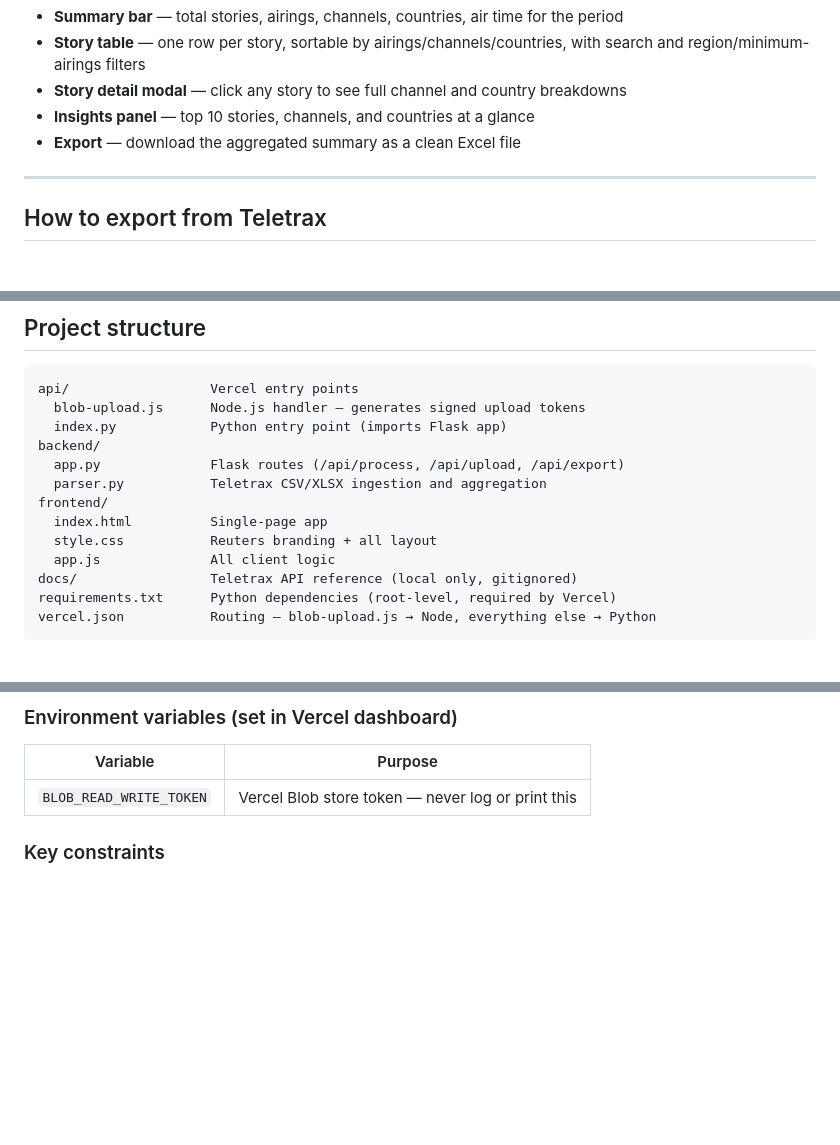
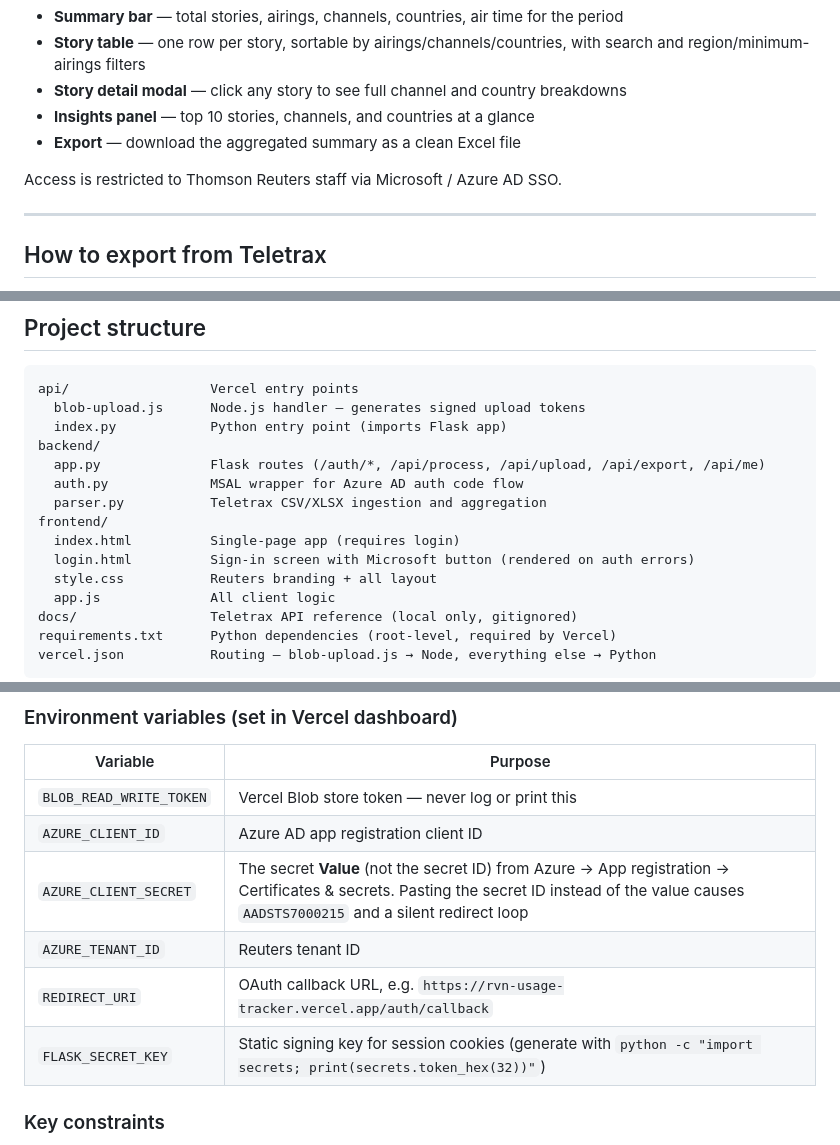
Before and after one commit to cooperinveen/rvn-usage-analyser, a Markdown page: README.md, 3 parts joined by grey strips. Rendered like a GitHub page; blank space fills up the shorter version.

```diff
--- a/README.md
+++ b/README.md
@@ -17,6 +17,8 @@ Upload a `.csv` or `.xlsx` export → get:
 - **Story detail modal** — click any story to see full channel and country breakdowns
 - **Insights panel** — top 10 stories, channels, and countries at a glance
 - **Export** — download the aggregated summary as a clean Excel file
+
+Access is restricted to Thomson Reuters staff via Microsoft / Azure AD SSO.
 
 ---
 
@@ -70,10 +72,12 @@ api/                  Vercel entry points
   blob-upload.js      Node.js handler — generates signed upload tokens
   index.py            Python entry point (imports Flask app)
 backend/
-  app.py              Flask routes (/api/process, /api/upload, /api/export)
+  app.py              Flask routes (/auth/*, /api/process, /api/upload, /api/export, /api/me)
+  auth.py             MSAL wrapper for Azure AD auth code flow
   parser.py           Teletrax CSV/XLSX ingestion and aggregation
 frontend/
-  index.html          Single-page app
+  index.html          Single-page app (requires login)
+  login.html          Sign-in screen with Microsoft button (rendered on auth errors)
   style.css           Reuters branding + all layout
   app.js              All client logic
 docs/                 Teletrax API reference (local only, gitignored)
@@ -97,6 +101,11 @@ vercel --prod
 | Variable | Purpose |
 |---|---|
 | `BLOB_READ_WRITE_TOKEN` | Vercel Blob store token — never log or print this |
+| `AZURE_CLIENT_ID` | Azure AD app registration client ID |
+| `AZURE_CLIENT_SECRET` | The secret **Value** (not the secret ID) from Azure → App registration → Certificates & secrets. Pasting the secret ID instead of the value causes `AADSTS7000215` and a silent redirect loop |
+| `AZURE_TENANT_ID` | Reuters tenant ID |
+| `REDIRECT_URI` | OAuth callback URL, e.g. `https://rvn-usage-tracker.vercel.app/auth/callback` |
+| `FLASK_SECRET_KEY` | Static signing key for session cookies (generate with `python -c "import secrets; print(secrets.token_hex(32))"`) |
 
 ### Key constraints
 
```
Also changed, not shown: SECURITY-REPORT.md (+4 -5 lines).
